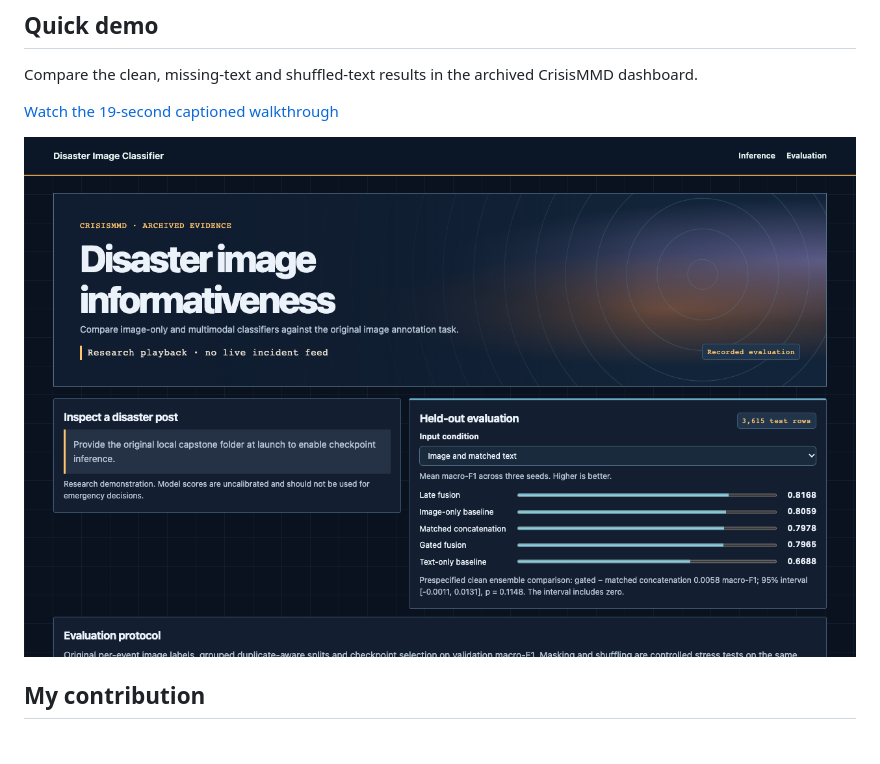
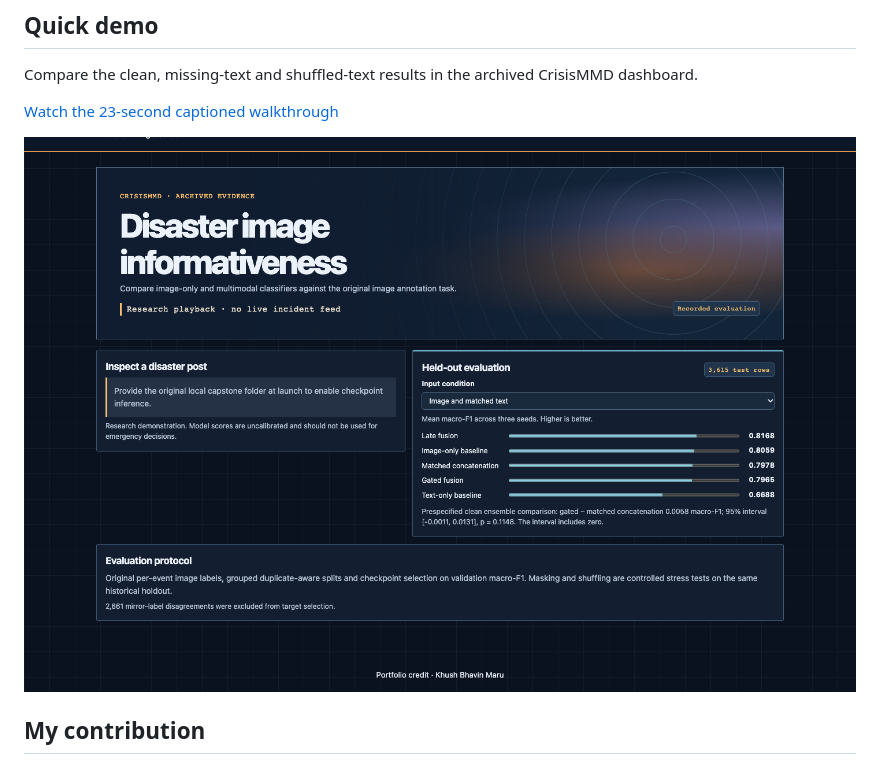
Before and after one commit to Khushx11/disaster-image-classifier, a Markdown page: README.md, the part around the change. Drawn GitHub-style; pictures changed too: docs/demo/preview.png.

Commit message:
Refresh the README screenshot and browser walkthrough

```diff
--- a/README.md
+++ b/README.md
@@ -27,7 +27,7 @@ The project compares standalone modalities, score averaging, and feature fusion.
 
 Compare the clean, missing-text and shuffled-text results in the archived CrisisMMD dashboard.
 
-[Watch the 19-second captioned walkthrough](https://raw.githubusercontent.com/Khushx11/disaster-image-classifier/main/docs/demo/walkthrough.mp4)
+[Watch the 23-second captioned walkthrough](https://raw.githubusercontent.com/Khushx11/disaster-image-classifier/main/docs/demo/walkthrough.mp4)
 
 [![Disaster Image Classifier dashboard for the archived CrisisMMD evaluation](docs/demo/preview.png)](https://raw.githubusercontent.com/Khushx11/disaster-image-classifier/main/docs/demo/walkthrough.mp4)
 
```
Also changed, not shown: 1 other file.
